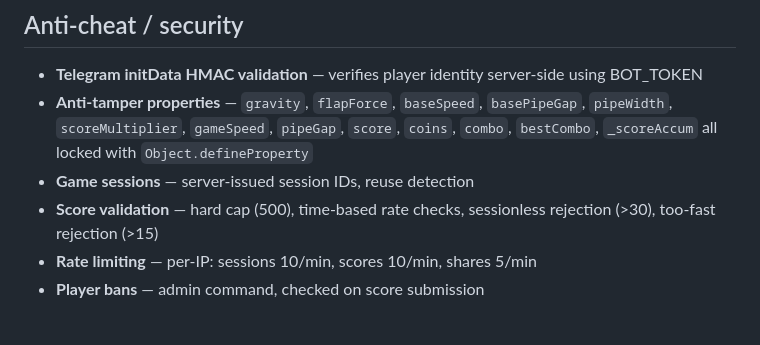
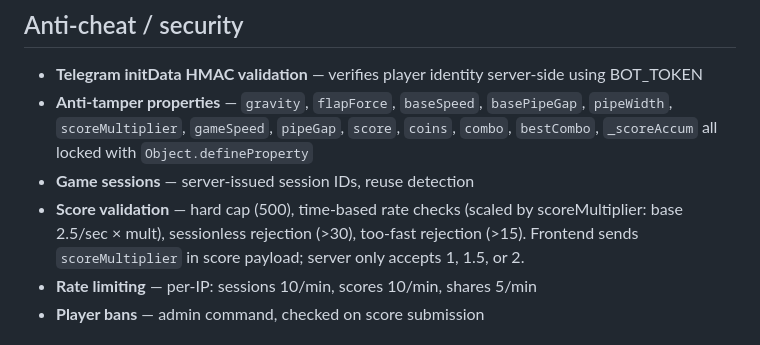
Before and after one commit to thelegacyofbertfoundation-spec/Flappy-Bert, a Markdown page: CLAUDE.md, the part around the change. Rendered like a GitHub page.

Commit message:
docs: update CLAUDE.md with score multiplier validation details
Co-Authored-By: Claude Opus 4.6 <noreply@anthropic.com>

```diff
--- a/CLAUDE.md
+++ b/CLAUDE.md
@@ -76,7 +76,7 @@ No manual deploy step needed. Render builds from Dockerfile.
 - **Telegram initData HMAC validation** — verifies player identity server-side using BOT_TOKEN
 - **Anti-tamper properties** — `gravity`, `flapForce`, `baseSpeed`, `basePipeGap`, `pipeWidth`, `scoreMultiplier`, `gameSpeed`, `pipeGap`, `score`, `coins`, `combo`, `bestCombo`, `_scoreAccum` all locked with `Object.defineProperty`
 - **Game sessions** — server-issued session IDs, reuse detection
-- **Score validation** — hard cap (500), time-based rate checks, sessionless rejection (>30), too-fast rejection (>15)
+- **Score validation** — hard cap (500), time-based rate checks (scaled by scoreMultiplier: base 2.5/sec × mult), sessionless rejection (>30), too-fast rejection (>15). Frontend sends `scoreMultiplier` in score payload; server only accepts 1, 1.5, or 2.
 - **Rate limiting** — per-IP: sessions 10/min, scores 10/min, shares 5/min
 - **Player bans** — admin command, checked on score submission
 
```
